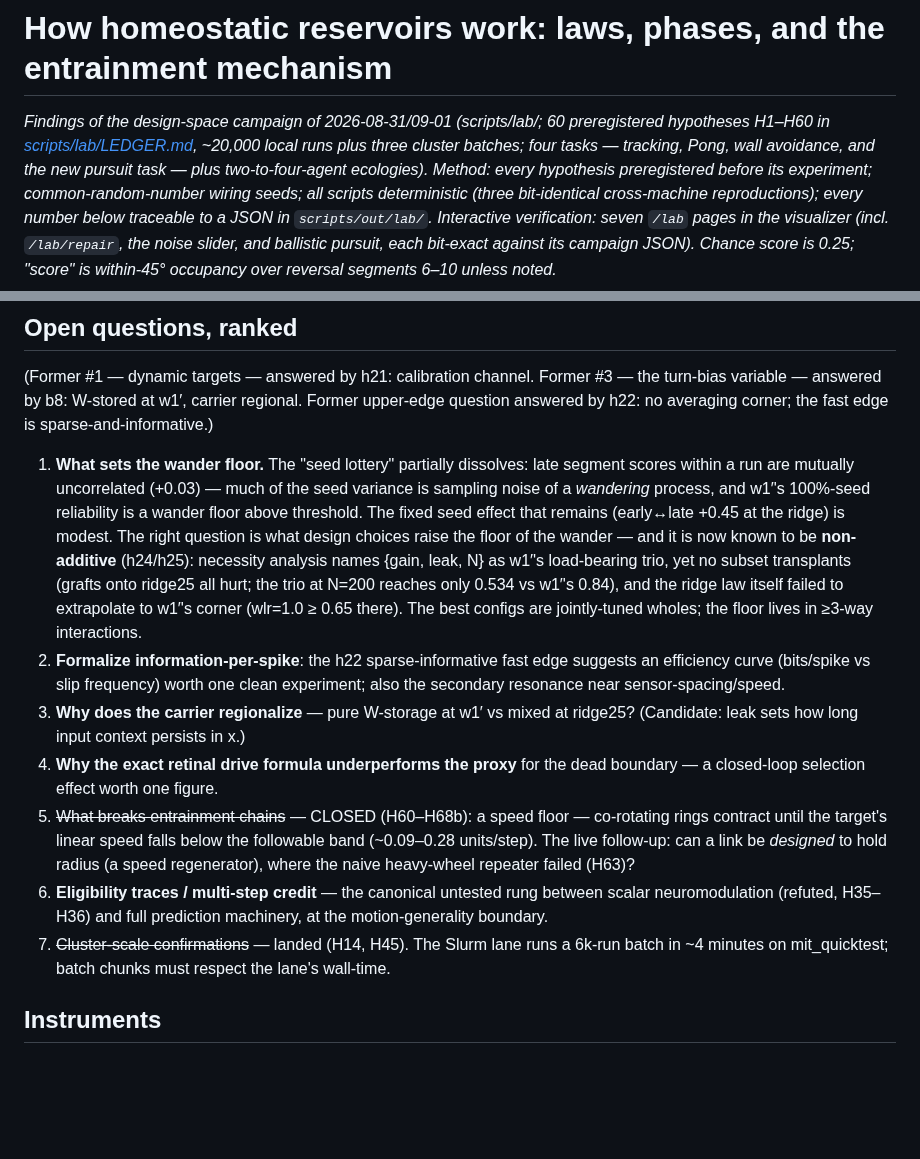
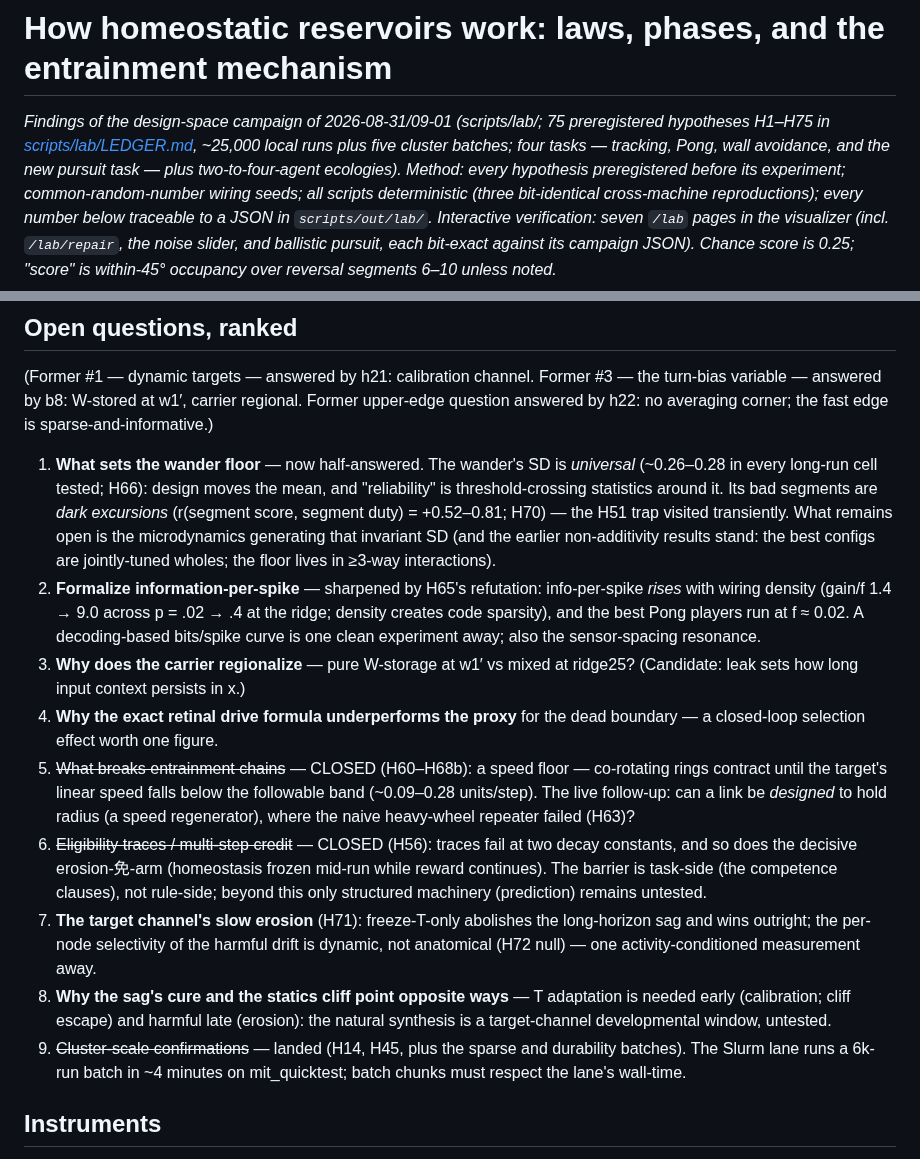
Before and after one commit to mbacvanski/homeostasis, a Markdown page: docs/design_space.md, 2 parts joined by grey strips. Rendered like a GitHub page; blank space fills up the shorter version.

Commit message:
Doc: open questions refreshed to H75 state
Co-Authored-By: Claude Fable 5 <noreply@anthropic.com>

```diff
--- a/docs/design_space.md
+++ b/docs/design_space.md
@@ -1,9 +1,9 @@
 # How homeostatic reservoirs work: laws, phases, and the entrainment mechanism
 
 *Findings of the design-space campaign of 2026-08-31/09-01 (scripts/lab/;
-60 preregistered hypotheses H1–H60 in
-[scripts/lab/LEDGER.md](../scripts/lab/LEDGER.md), ~20,000 local runs plus
-three cluster batches; four tasks — tracking, Pong, wall avoidance, and the
+75 preregistered hypotheses H1–H75 in
+[scripts/lab/LEDGER.md](../scripts/lab/LEDGER.md), ~25,000 local runs plus
+five cluster batches; four tasks — tracking, Pong, wall avoidance, and the
 new pursuit task — plus two-to-four-agent ecologies). Method: every
 hypothesis preregistered before its experiment; common-random-number wiring
 seeds; all scripts deterministic (three bit-identical cross-machine
@@ -676,21 +676,19 @@ family:
 regional. Former upper-edge question answered by h22: no averaging corner;
 the fast edge is sparse-and-informative.)
 
-1. **What sets the wander floor.** The "seed lottery" partially dissolves:
-   late segment scores within a run are mutually uncorrelated (+0.03) — much
-   of the seed variance is sampling noise of a *wandering* process, and w1′'s
-   100%-seed reliability is a wander floor above threshold. The fixed seed
-   effect that remains (early↔late +0.45 at the ridge) is modest. The right
-   question is what design choices raise the floor of the wander — and it is
-   now known to be **non-additive** (h24/h25): necessity analysis names
-   {gain, leak, N} as w1′'s load-bearing trio, yet no subset transplants
-   (grafts onto ridge25 all hurt; the trio at N=200 reaches only 0.534 vs
-   w1′'s 0.84), and the ridge law itself failed to extrapolate to w1′'s
-   corner (wlr=1.0 ≥ 0.65 there). The best configs are jointly-tuned wholes;
-   the floor lives in ≥3-way interactions.
-2. **Formalize information-per-spike**: the h22 sparse-informative fast edge
-   suggests an efficiency curve (bits/spike vs slip frequency) worth one
-   clean experiment; also the secondary resonance near sensor-spacing/speed.
+1. **What sets the wander floor** — now half-answered. The wander's SD is
+   *universal* (~0.26–0.28 in every long-run cell tested; H66): design
+   moves the mean, and "reliability" is threshold-crossing statistics
+   around it. Its bad segments are *dark excursions* (r(segment score,
+   segment duty) = +0.52–0.81; H70) — the H51 trap visited transiently.
+   What remains open is the microdynamics generating that invariant SD
+   (and the earlier non-additivity results stand: the best configs are
+   jointly-tuned wholes; the floor lives in ≥3-way interactions).
+2. **Formalize information-per-spike** — sharpened by H65's refutation:
+   info-per-spike *rises* with wiring density (gain/f 1.4 → 9.0 across
+   p = .02 → .4 at the ridge; density creates code sparsity), and the
+   best Pong players run at f ≈ 0.02. A decoding-based bits/spike curve
+   is one clean experiment away; also the sensor-spacing resonance.
 3. **Why does the carrier regionalize** — pure W-storage at w1′ vs mixed at
    ridge25? (Candidate: leak sets how long input context persists in x.)
 4. **Why the exact retinal drive formula underperforms the proxy** for the
@@ -700,12 +698,23 @@ the fast edge is sparse-and-informative.)
    falls below the followable band (~0.09–0.28 units/step). The live
    follow-up: can a link be *designed* to hold radius (a speed
    regenerator), where the naive heavy-wheel repeater failed (H63)?
-6. **Eligibility traces / multi-step credit** — the canonical untested rung
-   between scalar neuromodulation (refuted, H35–H36) and full prediction
-   machinery, at the motion-generality boundary.
-7. ~~Cluster-scale confirmations~~ — landed (H14, H45). The Slurm lane runs
-   a 6k-run batch in ~4 minutes on mit_quicktest; batch chunks must respect
-   the lane's wall-time.
+6. ~~Eligibility traces / multi-step credit~~ — CLOSED (H56): traces
+   fail at two decay constants, and so does the decisive
+   erosion-免-arm (homeostasis frozen mid-run while reward continues).
+   The barrier is task-side (the competence clauses), not rule-side;
+   beyond this only structured machinery (prediction) remains untested.
+7. **The target channel's slow erosion** (H71): freeze-T-only abolishes
+   the long-horizon sag and wins outright; the per-node selectivity of
+   the harmful drift is dynamic, not anatomical (H72 null) — one
+   activity-conditioned measurement away.
+8. **Why the sag's cure and the statics cliff point opposite ways** — T
+   adaptation is needed early (calibration; cliff escape) and harmful
+   late (erosion): the natural synthesis is a target-channel
+   developmental window, untested.
+9. ~~Cluster-scale confirmations~~ — landed (H14, H45, plus the sparse
+   and durability batches). The Slurm lane runs a 6k-run batch in ~4
+   minutes on mit_quicktest; batch chunks must respect the lane's
+   wall-time.
 
 ## Instruments
 
```
